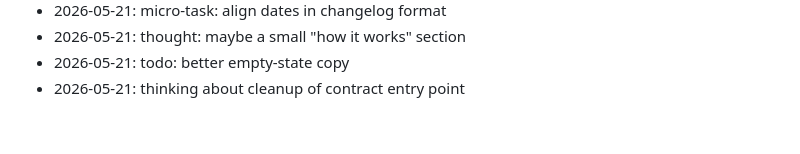
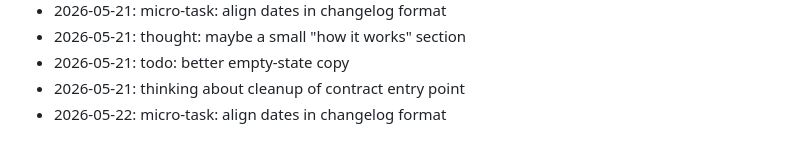
Before and after one commit to dhitalmonster-hub/emoji-react, a Markdown page: NOTES.md, the part around the change. Drawn GitHub-style.

Commit message:
docs(notes): jot down a thought

```diff
--- a/NOTES.md
+++ b/NOTES.md
@@ -77,3 +77,4 @@ Dev journal — informal.
 - 2026-05-21: thought: maybe a small "how it works" section
 - 2026-05-21: todo: better empty-state copy
 - 2026-05-21: thinking about cleanup of contract entry point
+- 2026-05-22: micro-task: align dates in changelog format
```
